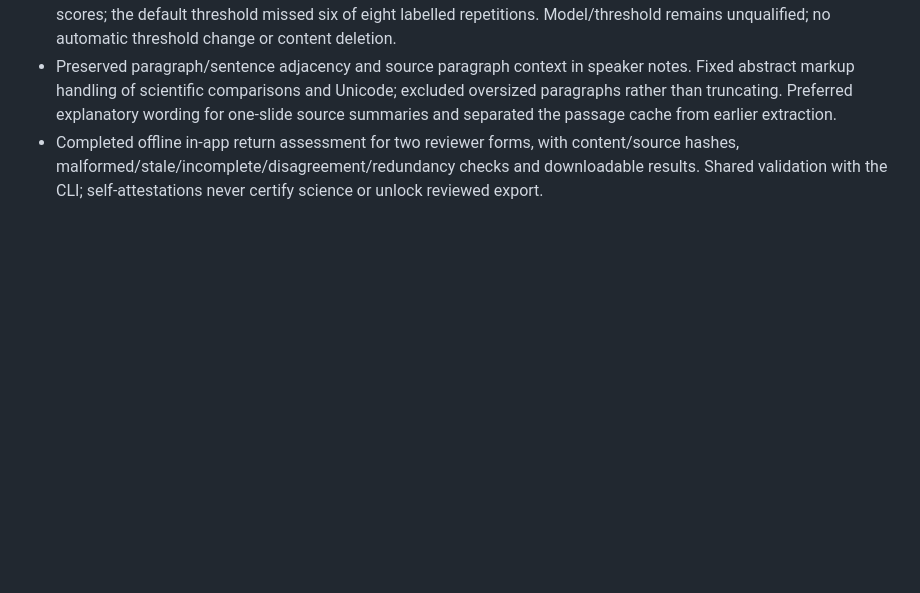
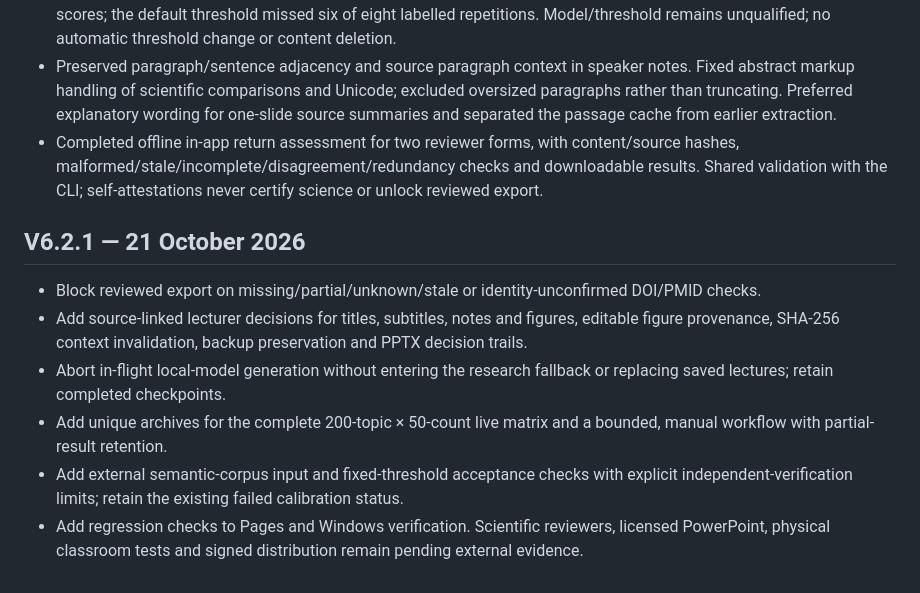
Before and after one commit to Tajoor621/JUW-MicroSlides, a Markdown page: CHANGELOG.md, the part around the change. Drawn GitHub-style; blank space fills up the shorter version.

Commit message:
V6.2.1: CHANGELOG.md release qualification update

```diff
--- a/CHANGELOG.md
+++ b/CHANGELOG.md
@@ -123,3 +123,12 @@ See README for remaining limits, deployment setup, and validation commands.
 - Ran an actual pinned q8 MiniLM model on all 27 development pairs offline. Published model/runtime hashes and raw scores; the default threshold missed six of eight labelled repetitions. Model/threshold remains unqualified; no automatic threshold change or content deletion.
 - Preserved paragraph/sentence adjacency and source paragraph context in speaker notes. Fixed abstract markup handling of scientific comparisons and Unicode; excluded oversized paragraphs rather than truncating. Preferred explanatory wording for one-slide source summaries and separated the passage cache from earlier extraction.
 - Completed offline in-app return assessment for two reviewer forms, with content/source hashes, malformed/stale/incomplete/disagreement/redundancy checks and downloadable results. Shared validation with the CLI; self-attestations never certify science or unlock reviewed export.
+
+## V6.2.1 — 21 October 2026
+
+- Block reviewed export on missing/partial/unknown/stale or identity-unconfirmed DOI/PMID checks.
+- Add source-linked lecturer decisions for titles, subtitles, notes and figures, editable figure provenance, SHA-256 context invalidation, backup preservation and PPTX decision trails.
+- Abort in-flight local-model generation without entering the research fallback or replacing saved lectures; retain completed checkpoints.
+- Add unique archives for the complete 200-topic × 50-count live matrix and a bounded, manual workflow with partial-result retention.
+- Add external semantic-corpus input and fixed-threshold acceptance checks with explicit independent-verification limits; retain the existing failed calibration status.
+- Add regression checks to Pages and Windows verification. Scientific reviewers, licensed PowerPoint, physical classroom tests and signed distribution remain pending external evidence.
```
